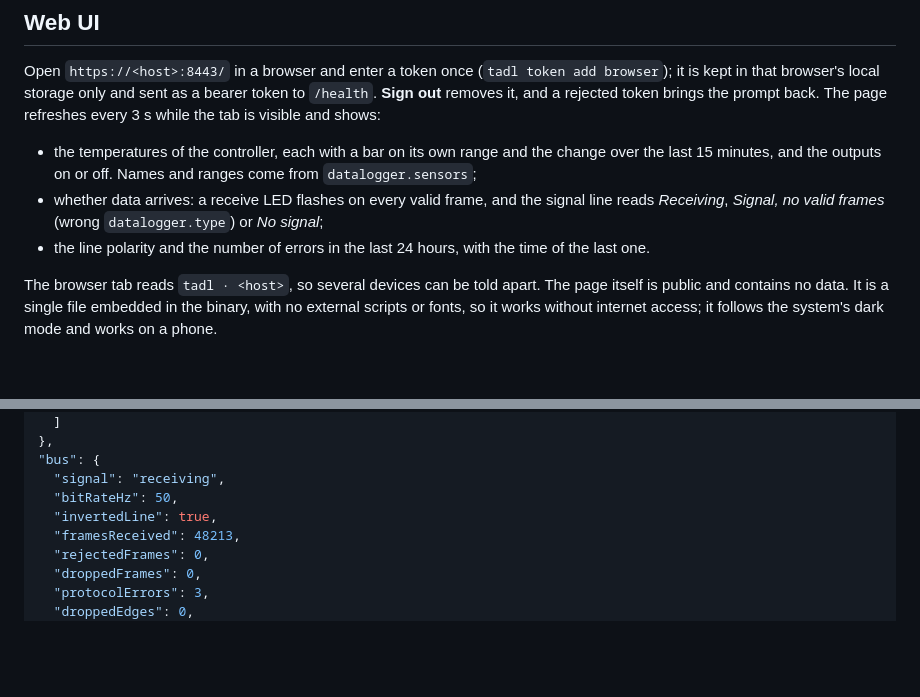
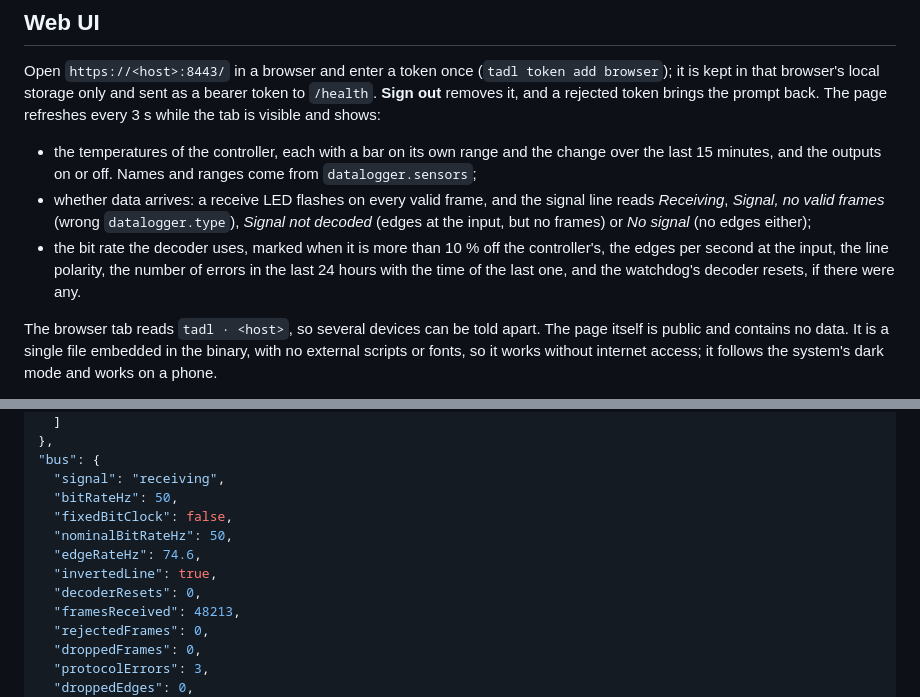
Before and after one commit to womat/tadl, a Markdown page: README.md, 2 parts joined by grey strips. Drawn GitHub-style; blank space fills up the shorter version.

```diff
--- a/README.md
+++ b/README.md
@@ -205,8 +205,11 @@ removes it, and a rejected token brings the prompt back. The page refreshes ever
 - the temperatures of the controller, each with a bar on its own range and the change over the
   last 15 minutes, and the outputs on or off. Names and ranges come from `datalogger.sensors`;
 - whether data arrives: a receive LED flashes on every valid frame, and the signal line reads
-  *Receiving*, *Signal, no valid frames* (wrong `datalogger.type`) or *No signal*;
-- the line polarity and the number of errors in the last 24 hours, with the time of the last one.
+  *Receiving*, *Signal, no valid frames* (wrong `datalogger.type`), *Signal not decoded* (edges
+  at the input, but no frames) or *No signal* (no edges either);
+- the bit rate the decoder uses, marked when it is more than 10 % off the controller's, the edges
+  per second at the input, the line polarity, the number of errors in the last 24 hours with the
+  time of the last one, and the watchdog's decoder resets, if there were any.
 
 The browser tab reads `tadl · <host>`, so several devices can be told apart. The page itself is
 public and contains no data. It is a single file embedded in the binary, with no external scripts or
@@ -476,7 +479,11 @@ topic as the tooltip of the MQTT pill):
 "bus": {
   "signal": "receiving",
   "bitRateHz": 50,
+  "fixedBitClock": false,
+  "nominalBitRateHz": 50,
+  "edgeRateHz": 74.6,
   "invertedLine": true,
+  "decoderResets": 0,
   "framesReceived": 48213,
   "rejectedFrames": 0,
   "droppedFrames": 0,
```
Also changed, not shown: other parts of README.md (+19 -8 lines), CLAUDE.md (+4 -3 lines), docs/screenshots/web-ui-dark.png, docs/screenshots/web-ui.png, docs/social-preview.png, 14 other files.
